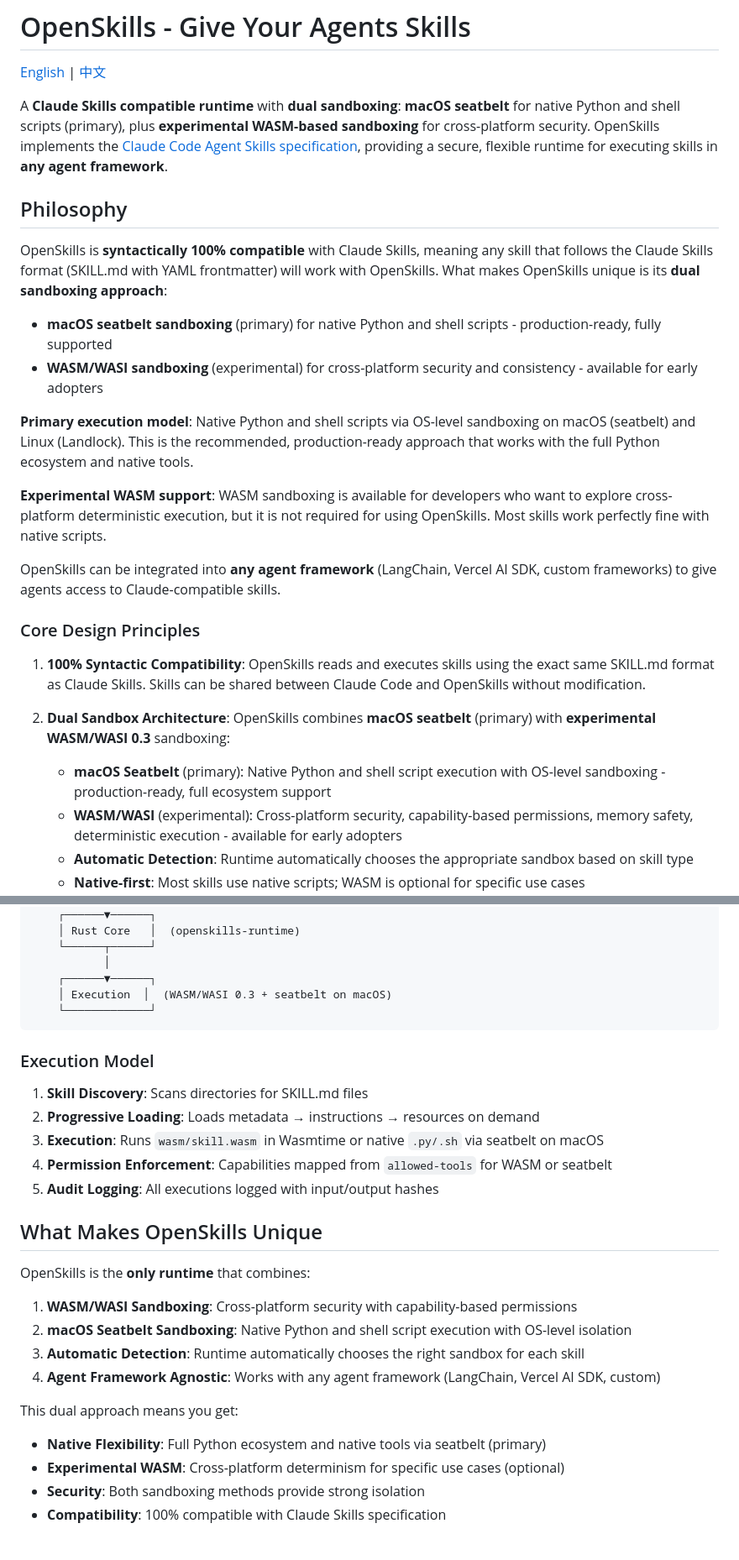
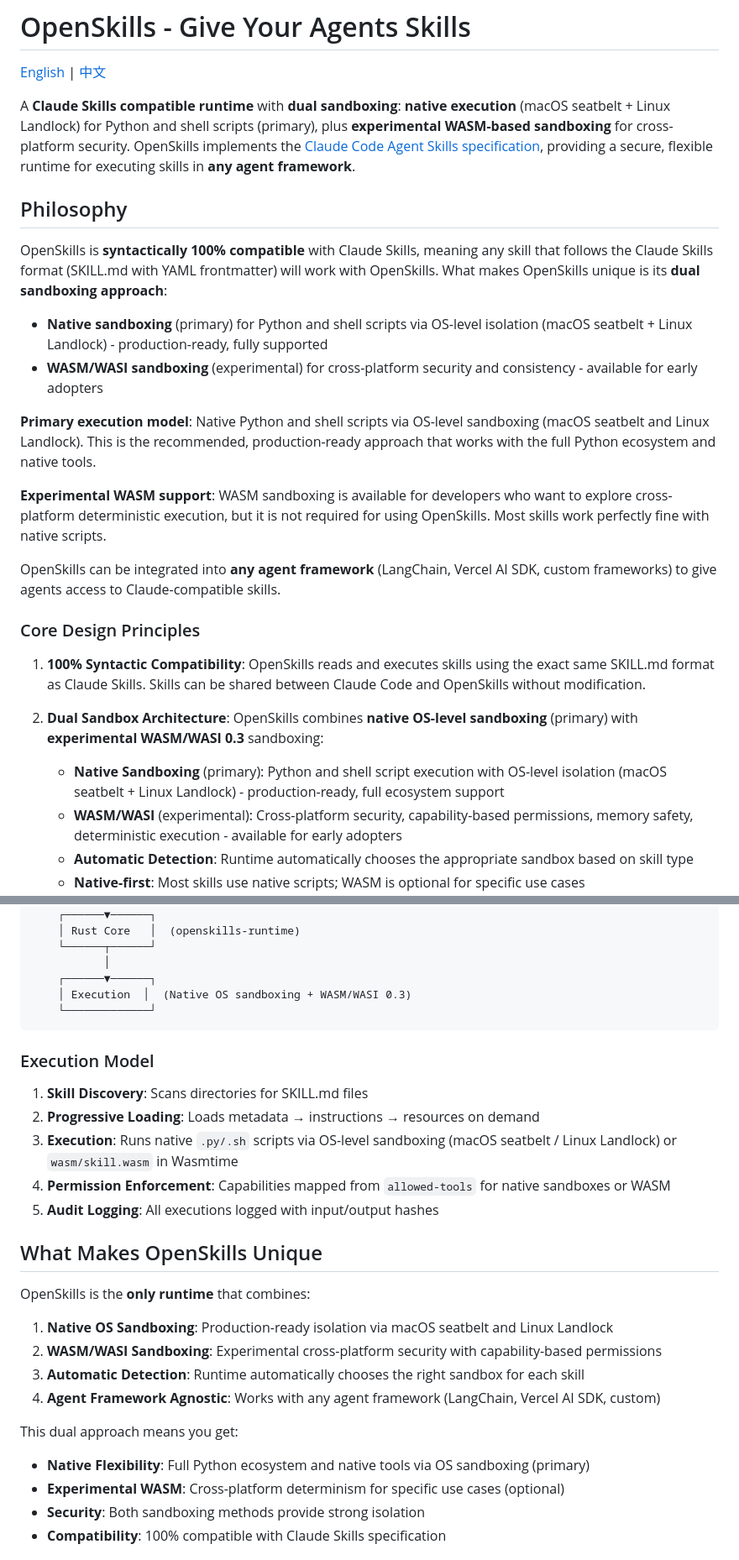
Before and after one commit to Geeksfino/openskills, a Markdown page: README.md, 2 parts joined by grey strips. Shown at 84% size. Drawn GitHub-style.

Commit message:
Update README.md: clarify dual sandbox model (native vs. wasm) and Linux support
Co-authored-by: Geeksfino <188744061+Geeksfino@users.noreply.github.com>

````diff
--- a/README.md
+++ b/README.md
@@ -2,16 +2,16 @@
 
 [English](README.md) | [中文](README.zh.md)
 
-A **Claude Skills compatible runtime** with **dual sandboxing**: **macOS seatbelt** for native Python and shell scripts (primary), plus **experimental WASM-based sandboxing** for cross-platform security. OpenSkills implements the [Claude Code Agent Skills specification](https://code.claude.com/docs/en/skills), providing a secure, flexible runtime for executing skills in **any agent framework**.
+A **Claude Skills compatible runtime** with **dual sandboxing**: **native execution** (macOS seatbelt + Linux Landlock) for Python and shell scripts (primary), plus **experimental WASM-based sandboxing** for cross-platform security. OpenSkills implements the [Claude Code Agent Skills specification](https://code.claude.com/docs/en/skills), providing a secure, flexible runtime for executing skills in **any agent framework**.
 
 ## Philosophy
 
 OpenSkills is **syntactically 100% compatible** with Claude Skills, meaning any skill that follows the Claude Skills format (SKILL.md with YAML frontmatter) will work with OpenSkills. What makes OpenSkills unique is its **dual sandboxing approach**:
 
-- **macOS seatbelt sandboxing** (primary) for native Python and shell scripts - production-ready, fully supported
+- **Native sandboxing** (primary) for Python and shell scripts via OS-level isolation (macOS seatbelt + Linux Landlock) - production-ready, fully supported
 - **WASM/WASI sandboxing** (experimental) for cross-platform security and consistency - available for early adopters
 
-**Primary execution model**: Native Python and shell scripts via OS-level sandboxing on macOS (seatbelt) and Linux (Landlock). This is the recommended, production-ready approach that works with the full Python ecosystem and native tools.
+**Primary execution model**: Native Python and shell scripts via OS-level sandboxing (macOS seatbelt and Linux Landlock). This is the recommended, production-ready approach that works with the full Python ecosystem and native tools.
 
 **Experimental WASM support**: WASM sandboxing is available for developers who want to explore cross-platform deterministic execution, but it is not required for using OpenSkills. Most skills work perfectly fine with native scripts.
 
@@ -21,8 +21,8 @@ OpenSkills can be integrated into **any agent framework** (LangChain, Vercel AI
 
 1. **100% Syntactic Compatibility**: OpenSkills reads and executes skills using the exact same SKILL.md format as Claude Skills. Skills can be shared between Claude Code and OpenSkills without modification.
 
-2. **Dual Sandbox Architecture**: OpenSkills combines **macOS seatbelt** (primary) with **experimental WASM/WASI 0.3** sandboxing:
-   - **macOS Seatbelt** (primary): Native Python and shell script execution with OS-level sandboxing - production-ready, full ecosystem support
+2. **Dual Sandbox Architecture**: OpenSkills combines **native OS-level sandboxing** (primary) with **experimental WASM/WASI 0.3** sandboxing:
+   - **Native Sandboxing** (primary): Python and shell script execution with OS-level isolation (macOS seatbelt + Linux Landlock) - production-ready, full ecosystem support
    - **WASM/WASI** (experimental): Cross-platform security, capability-based permissions, memory safety, deterministic execution - available for early adopters
    - **Automatic Detection**: Runtime automatically chooses the appropriate sandbox based on skill type
    - **Native-first**: Most skills use native scripts; WASM is optional for specific use cases
@@ -312,7 +312,7 @@ OpenSkills uses a Rust core runtime with language bindings:
     └──────┬──────┘
            │
     ┌──────▼──────┐
-    │ Execution  │  (WASM/WASI 0.3 + seatbelt on macOS)
+    │ Execution  │  (Native OS sandboxing + WASM/WASI 0.3)
     └─────────────┘
 ```
 
@@ -320,21 +320,21 @@ OpenSkills uses a Rust core runtime with language bindings:
 
 1. **Skill Discovery**: Scans directories for SKILL.md files
 2. **Progressive Loading**: Loads metadata → instructions → resources on demand
-3. **Execution**: Runs `wasm/skill.wasm` in Wasmtime or native `.py/.sh` via seatbelt on macOS
-4. **Permission Enforcement**: Capabilities mapped from `allowed-tools` for WASM or seatbelt
+3. **Execution**: Runs native `.py/.sh` scripts via OS-level sandboxing (macOS seatbelt / Linux Landlock) or `wasm/skill.wasm` in Wasmtime
+4. **Permission Enforcement**: Capabilities mapped from `allowed-tools` for native sandboxes or WASM
 5. **Audit Logging**: All executions logged with input/output hashes
 
 ## What Makes OpenSkills Unique
 
 OpenSkills is the **only runtime** that combines:
 
-1. **WASM/WASI Sandboxing**: Cross-platform security with capability-based permissions
-2. **macOS Seatbelt Sandboxing**: Native Python and shell script execution with OS-level isolation
+1. **Native OS Sandboxing**: Production-ready isolation via macOS seatbelt and Linux Landlock
+2. **WASM/WASI Sandboxing**: Experimental cross-platform security with capability-based permissions
 3. **Automatic Detection**: Runtime automatically chooses the right sandbox for each skill
 4. **Agent Framework Agnostic**: Works with any agent framework (LangChain, Vercel AI SDK, custom)
 
 This dual approach means you get:
-- **Native Flexibility**: Full Python ecosystem and native tools via seatbelt (primary)
+- **Native Flexibility**: Full Python ecosystem and native tools via OS sandboxing (primary)
 - **Experimental WASM**: Cross-platform determinism for specific use cases (optional)
 - **Security**: Both sandboxing methods provide strong isolation
 - **Compatibility**: 100% compatible with Claude Skills specification
````
Also changed, not shown: other parts of README.md (+8 -8 lines).
